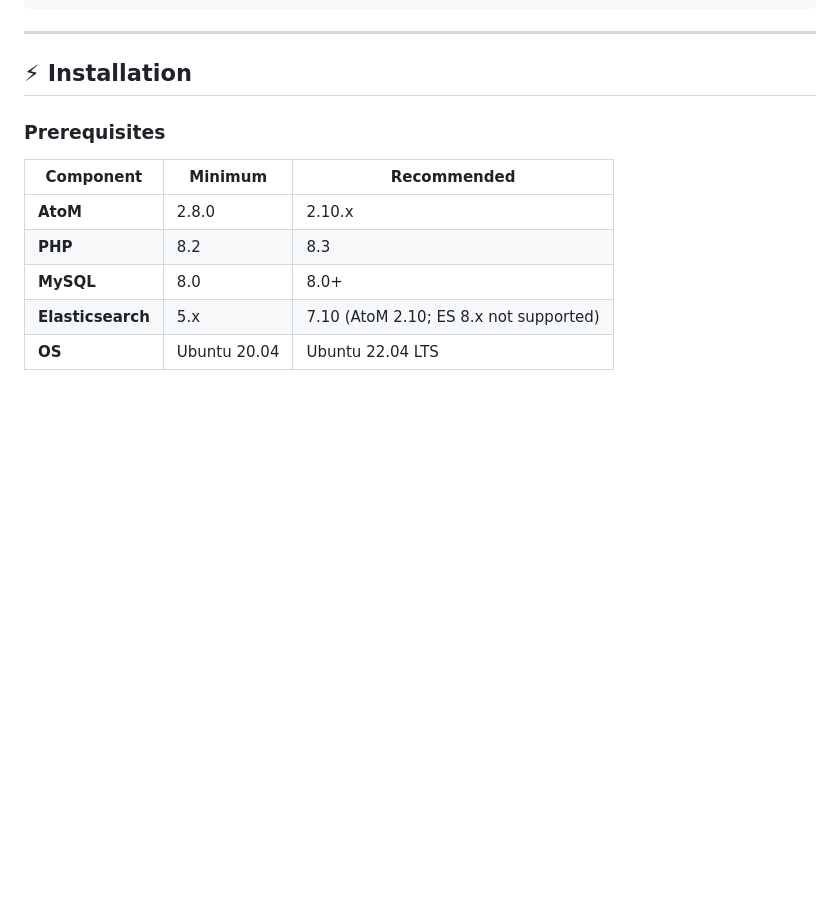
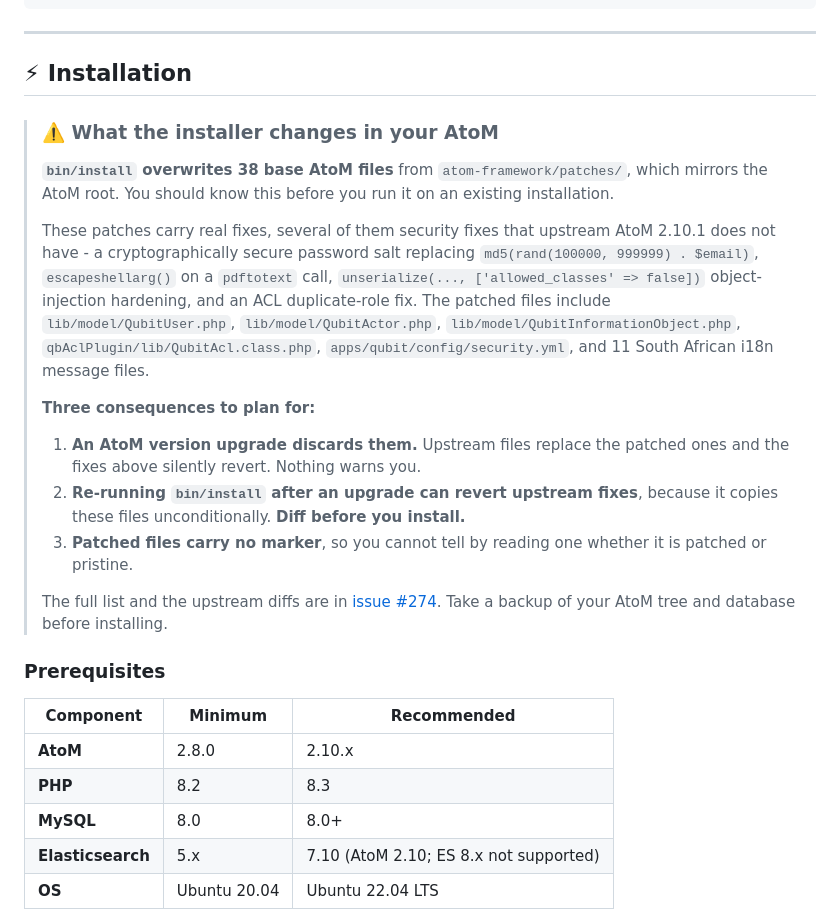
Before and after one commit to ArchiveHeritageGroup/atom-framework, a Markdown page: README.md, the part around the change. GitHub-like rendering; blank space fills up the shorter version.

Commit message:
Document the patch-set and its upgrade hazard

```diff
--- a/README.md
+++ b/README.md
@@ -217,6 +217,34 @@
 
 ## ⚡ Installation
 
+> ### ⚠️ What the installer changes in your AtoM
+>
+> **`bin/install` overwrites 38 base AtoM files** from `atom-framework/patches/`, which
+> mirrors the AtoM root. You should know this before you run it on an existing
+> installation.
+>
+> These patches carry real fixes, several of them security fixes that upstream AtoM
+> 2.10.1 does not have - a cryptographically secure password salt replacing
+> `md5(rand(100000, 999999) . $email)`, `escapeshellarg()` on a `pdftotext` call,
+> `unserialize(..., ['allowed_classes' => false])` object-injection hardening, and an
+> ACL duplicate-role fix. The patched files include `lib/model/QubitUser.php`,
+> `lib/model/QubitActor.php`, `lib/model/QubitInformationObject.php`,
+> `qbAclPlugin/lib/QubitAcl.class.php`, `apps/qubit/config/security.yml`, and 11 South
+> African i18n message files.
+>
+> **Three consequences to plan for:**
+>
+> 1. **An AtoM version upgrade discards them.** Upstream files replace the patched ones
+>    and the fixes above silently revert. Nothing warns you.
+> 2. **Re-running `bin/install` after an upgrade can revert upstream fixes**, because it
+>    copies these files unconditionally. **Diff before you install.**
+> 3. **Patched files carry no marker**, so you cannot tell by reading one whether it is
+>    patched or pristine.
+>
+> The full list and the upstream diffs are in
+> [issue #274](https://github.com/ArchiveHeritageGroup/atom-extensions-catalog/issues/274).
+> Take a backup of your AtoM tree and database before installing.
+
 ### Prerequisites
 
 | Component | Minimum | Recommended |
```
Also changed, not shown: INSTALLATION.md (+33 -0 lines).
